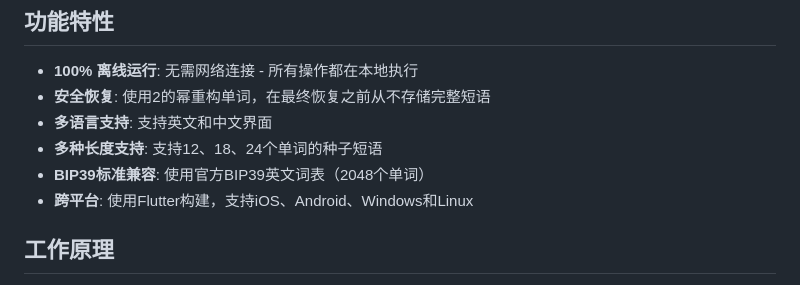
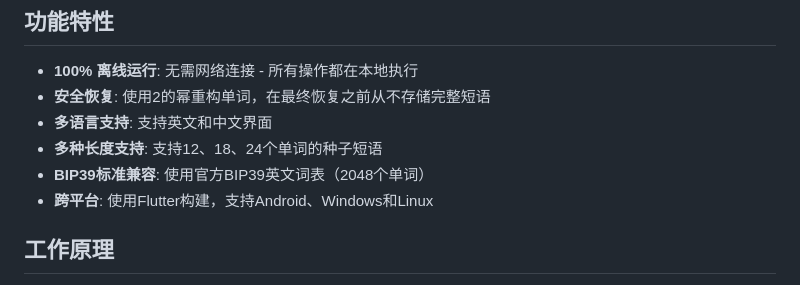
Before and after one commit to FTDRTD/BIP39_Recovery_Flutter, a Markdown page: README_cn.md, the part around the change. GitHub-like rendering.

```diff
--- a/README_cn.md
+++ b/README_cn.md
@@ -11,7 +11,7 @@
 - **多语言支持**: 支持英文和中文界面
 - **多种长度支持**: 支持12、18、24个单词的种子短语
 - **BIP39标准兼容**: 使用官方BIP39英文词表（2048个单词）
-- **跨平台**: 使用Flutter构建，支持iOS、Android、Windows和Linux
+- **跨平台**: 使用Flutter构建，支持Android、Windows和Linux
 
 ## 工作原理
 
```
